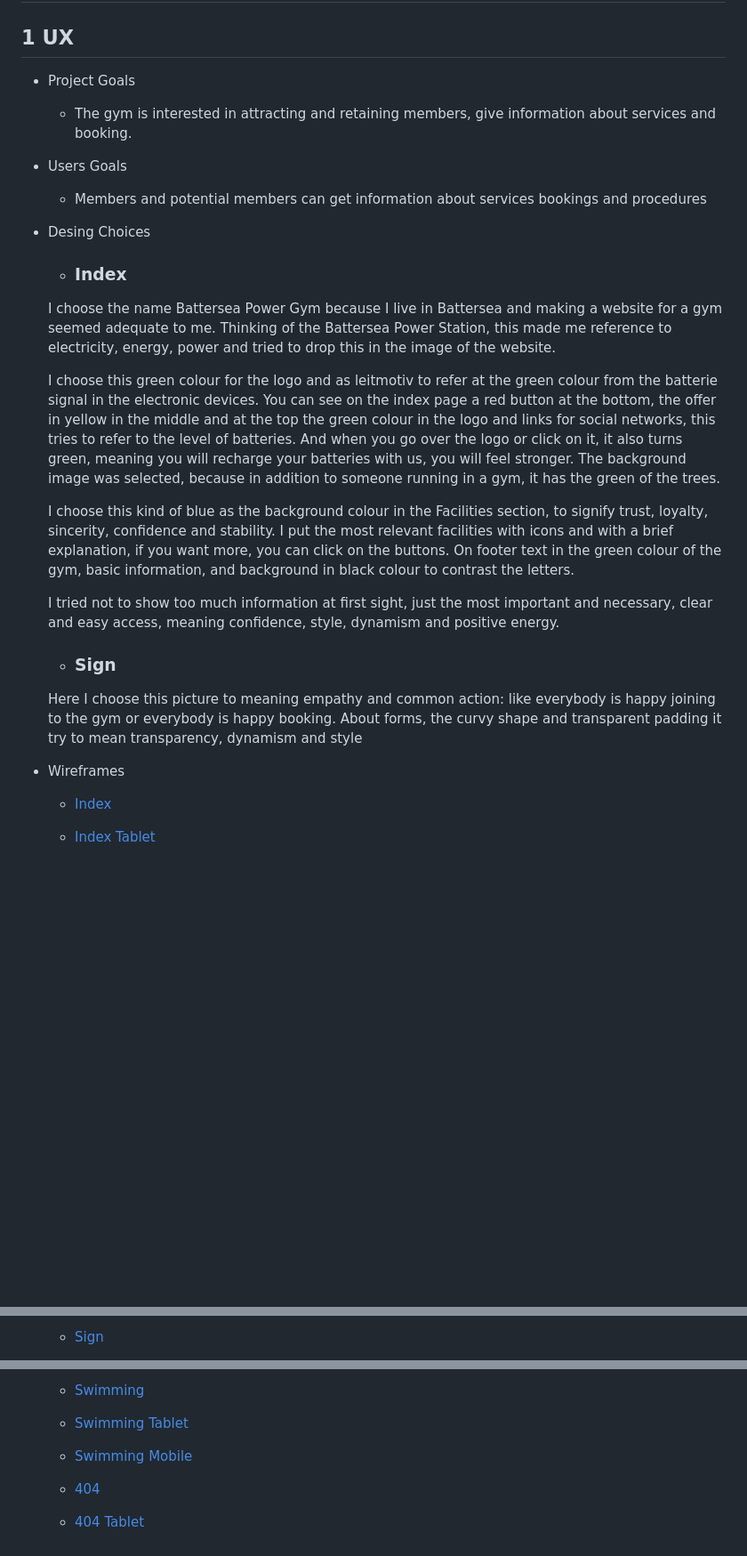
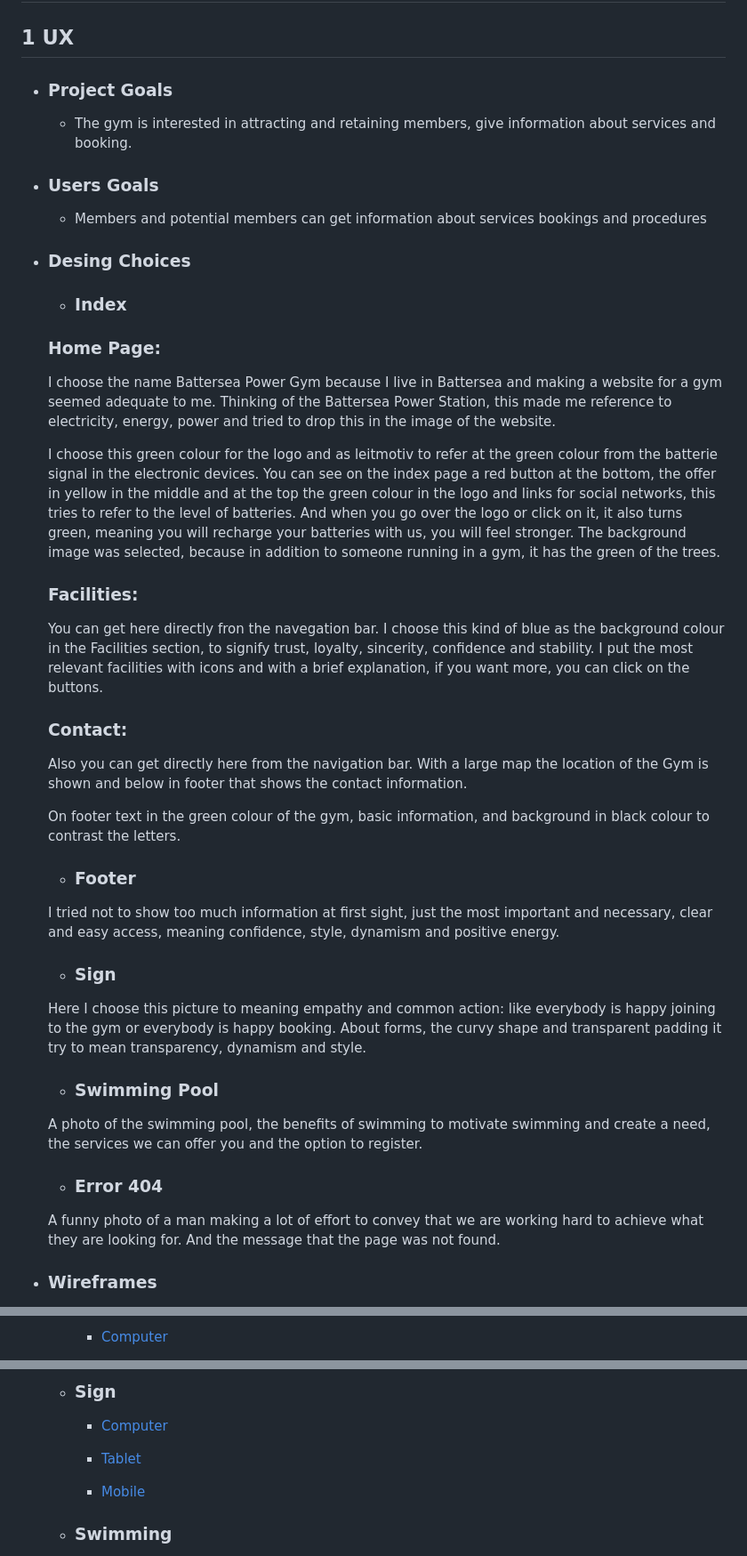
Before and after one commit to Code-Institute-Submissions/hernanpd-battersea-gym_JanResub, a Markdown page: README.md, 3 parts joined by grey strips. Shown: that part at 89% size. Rendered like a GitHub page; blank space fills up the shorter version.

```diff
--- a/README.md
+++ b/README.md
@@ -1,30 +1,41 @@
 # Batersea Gym
 ## Table content
 ## 1 UX
-* Project Goals
+* ### Project Goals
 
     + The gym is interested in attracting and retaining members, give information about services and booking.
-* Users Goals
+* ### Users Goals
 
     + Members and potential members can get information about services bookings and procedures
 
-* Desing Choices
+* ### Desing Choices
 
     + ### Index
+
+    ### Home Page:
     I choose the name Battersea Power Gym because I live in Battersea and making a website for a gym seemed adequate to me. Thinking of the Battersea Power Station, this made me reference to electricity, energy, power and tried to drop this in the image of the website.
 
     I choose this green colour for the logo and as leitmotiv to refer at the green colour from the batterie signal in the electronic devices. You can see on the index page a red button at the bottom, the offer in yellow in the middle and at the top the green colour in the logo and links for social networks, this tries to refer to the level of batteries. And when you go over the logo or click on it, it also turns green, meaning you will recharge your batteries with us, you will feel stronger. The background image was selected, because in addition to someone running in a gym, it has the green of the trees.
 
-    I choose this kind of blue as the background colour in the Facilities section, to signify trust, loyalty, sincerity, confidence and stability. I put the most relevant facilities with icons and with a brief explanation, if you want more, you can click on the buttons. On footer text in the green colour of the gym, basic information, and background in black colour to contrast the letters.
+    ### Facilities:
+    You can get here directly fron the navegation bar. I choose this kind of blue as the background colour in the Facilities section, to signify trust, loyalty, sincerity, confidence and stability. I put the most relevant facilities with icons and with a brief explanation, if you want more, you can click on the buttons.
 
+    ### Contact:
+    Also you can get directly here  from the navigation bar. With a large map the location of the Gym is shown and below in footer that shows the contact information.
+
+    On footer text in the green colour of the gym, basic information, and background in black colour to contrast the letters.
+
+    + ### Footer
     I tried not to show too much information at first sight, just the most important and necessary, clear and easy access, meaning confidence, style, dynamism and positive energy.
 
     + ### Sign
-    Here I choose this picture to meaning empathy and common action: like everybody is happy joining to the gym or everybody is happy booking. About forms, the curvy shape and transparent padding it try to mean transparency, dynamism and style
+    Here I choose this picture to meaning empathy and common action: like everybody is happy joining to the gym or everybody is happy booking. About forms, the curvy shape and transparent padding it try to mean transparency, dynamism and style.
 
-* Wireframes
+    + ### Swimming Pool
+    A photo of the swimming pool, the benefits of swimming to motivate swimming and create a need, the services we can offer you and the option to register.
 
-    + [Index](assets/images/IndexBPG.png)
+    + ### Error 404
+    A funny photo of a man making a lot of effort to convey that we are working hard to achieve what they are looking for. And the message that the page was not found.
 
-    + [Index Tablet](assets/images/IndexIPadBPG.png)
+* ### Wireframes
 
@@ -32,3 +43,3 @@
 
-    + [Sign](assets/images/SignBPG.png)
+        + [Computer](assets/images/IndexBPG.png)
 
@@ -38,11 +49,11 @@
 
-    + [Swimming](assets/images/Swimming.png)
+    * ### Sign
 
-    + [Swimming Tablet](assets/images/SwimmingIpadBPG.png)
+        + [Computer](assets/images/SignBPG.png)
 
-    + [Swimming Mobile](assets/images/SwimmingPhoneBPG.png)
+        + [Tablet](assets/images/SignIpadBPG.png)
 
-    + [404](assets/images/404BPG.png)
+        + [Mobile](assets/images/SignPhoneBPG.png)
 
-    + [404 Tablet](assets/images/404IPadBPG.png)
+    * ### Swimming
 
```
Also changed, not shown: other parts of README.md (+19 -6 lines).
